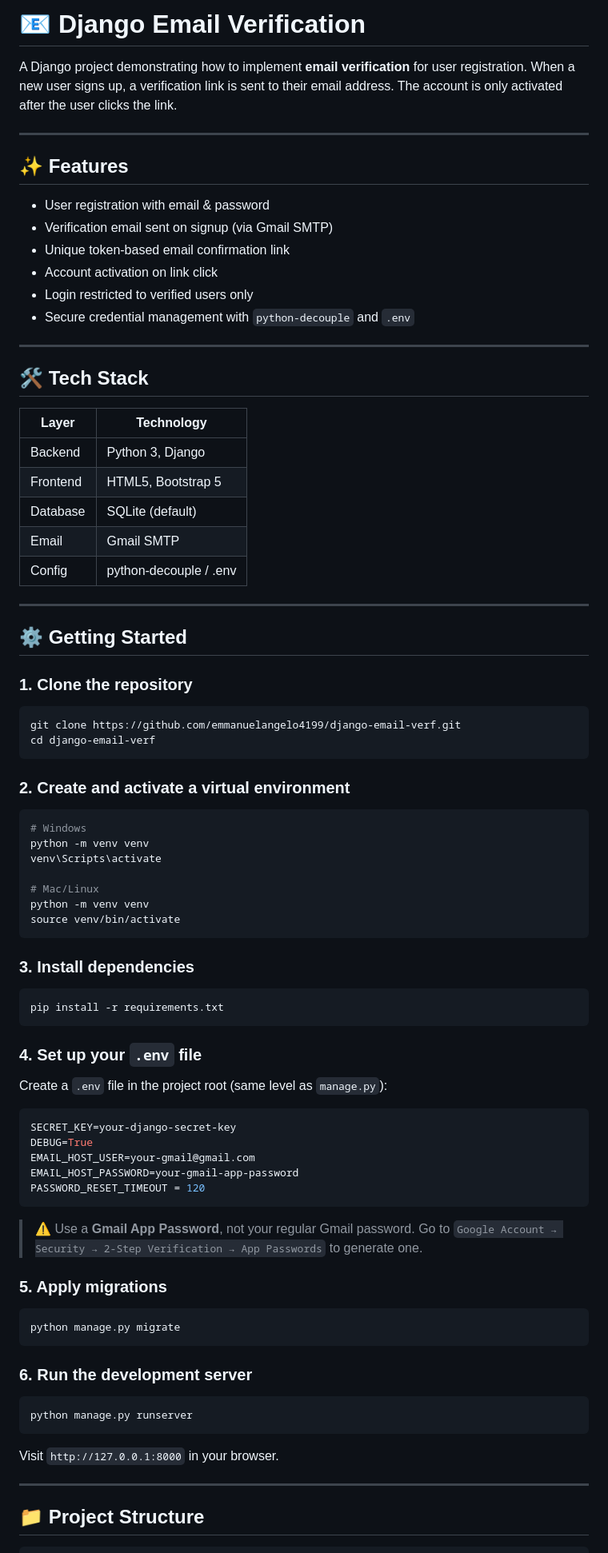
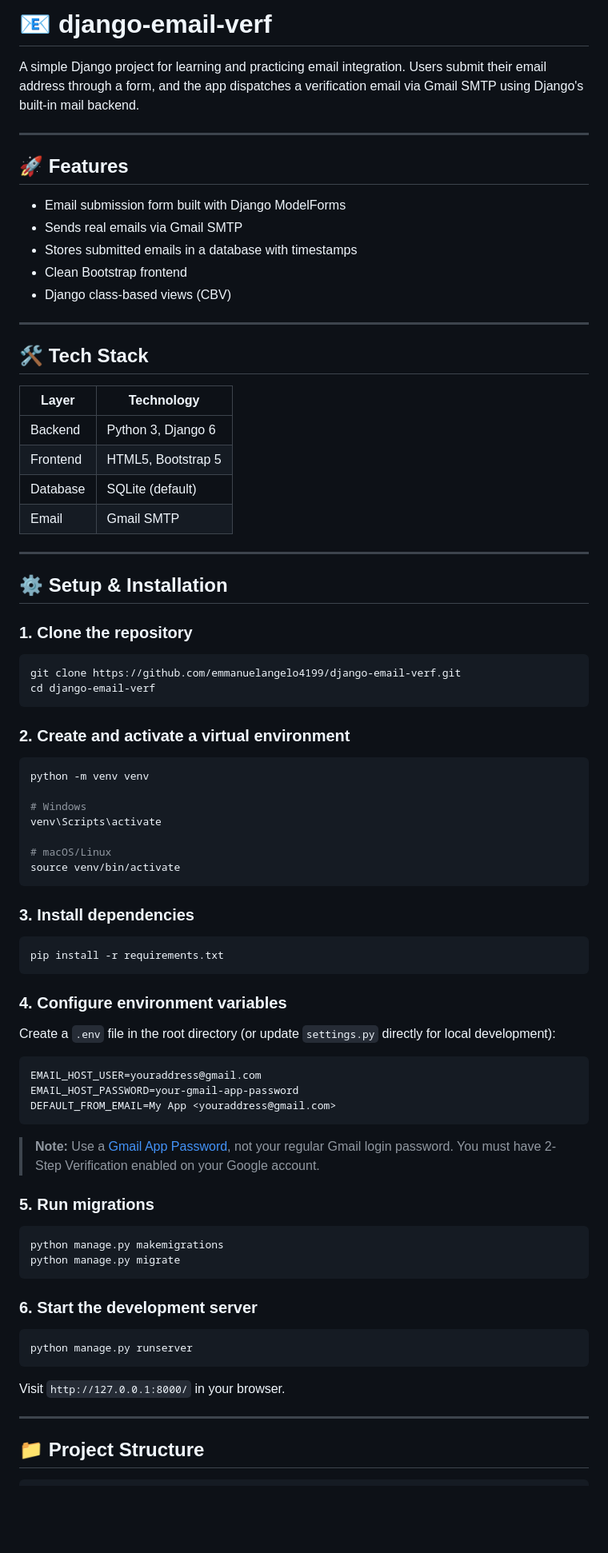
Before and after one commit to emmanuelangelo4199/django-email-verf, a Markdown page: README.md, the part around one of its changes. Shown at 80% size. Rendered like a GitHub page; blank space fills up the shorter version.

````diff
--- a/README.md
+++ b/README.md
@@ -1,33 +1,31 @@
-# 📧 Django Email Verification
+# 📧 django-email-verf
 
-A Django project demonstrating how to implement **email verification** for user registration. When a new user signs up, a verification link is sent to their email address. The account is only activated after the user clicks the link.
+A simple Django project for learning and practicing email integration. Users submit their email address through a form, and the app dispatches a verification email via Gmail SMTP using Django's built-in mail backend.
 
 ---
 
-## ✨ Features
+## 🚀 Features
 
-- User registration with email & password
-- Verification email sent on signup (via Gmail SMTP)
-- Unique token-based email confirmation link
-- Account activation on link click
-- Login restricted to verified users only
-- Secure credential management with `python-decouple` and `.env`
+- Email submission form built with Django ModelForms
+- Sends real emails via Gmail SMTP
+- Stores submitted emails in a database with timestamps
+- Clean Bootstrap frontend
+- Django class-based views (CBV)
 
 ---
 
 ## 🛠️ Tech Stack
 
-| Layer      | Technology              |
-|------------|-------------------------|
-| Backend    | Python 3, Django        |
-| Frontend   | HTML5, Bootstrap 5      |
-| Database   | SQLite (default)        |
-| Email      | Gmail SMTP              |
-| Config     | python-decouple / .env  |
+| Layer     | Technology              |
+|-----------|-------------------------|
+| Backend   | Python 3, Django 6      |
+| Frontend  | HTML5, Bootstrap 5      |
+| Database  | SQLite (default)        |
+| Email     | Gmail SMTP              |
 
 ---
 
-## ⚙️ Getting Started
+## ⚙️ Setup & Installation
 
 ### 1. Clone the repository
 
@@ -39,12 +37,12 @@ cd django-email-verf
 ### 2. Create and activate a virtual environment
 
 ```bash
+python -m venv venv
+
 # Windows
-python -m venv venv
 venv\Scripts\activate
 
-# Mac/Linux
-python -m venv venv
+# macOS/Linux
 source venv/bin/activate
 ```
 
@@ -54,34 +52,32 @@ source venv/bin/activate
 pip install -r requirements.txt
 ```
 
-### 4. Set up your `.env` file
+### 4. Configure environment variables
 
-Create a `.env` file in the project root (same level as `manage.py`):
+Create a `.env` file in the root directory (or update `settings.py` directly for local development):
 
 ```env
-SECRET_KEY=your-django-secret-key
-DEBUG=True
-EMAIL_HOST_USER=your-gmail@gmail.com
+EMAIL_HOST_USER=youraddress@gmail.com
 EMAIL_HOST_PASSWORD=your-gmail-app-password
-PASSWORD_RESET_TIMEOUT = 120
+DEFAULT_FROM_EMAIL=My App <youraddress@gmail.com>
 ```
 
-> ⚠️ Use a **Gmail App Password**, not your regular Gmail password.
-> Go to `Google Account → Security → 2-Step Verification → App Passwords` to generate one.
+> **Note:** Use a [Gmail App Password](https://myaccount.google.com/apppasswords), not your regular Gmail login password. You must have 2-Step Verification enabled on your Google account.
 
-### 5. Apply migrations
+### 5. Run migrations
 
 ```bash
+python manage.py makemigrations
 python manage.py migrate
 ```
 
-### 6. Run the development server
+### 6. Start the development server
 
 ```bash
 python manage.py runserver
 ```
 
-Visit `http://127.0.0.1:8000` in your browser.
+Visit `http://127.0.0.1:8000/` in your browser.
 
 ---
 
````
Also changed, not shown: other parts of README.md (+31 -67 lines).
